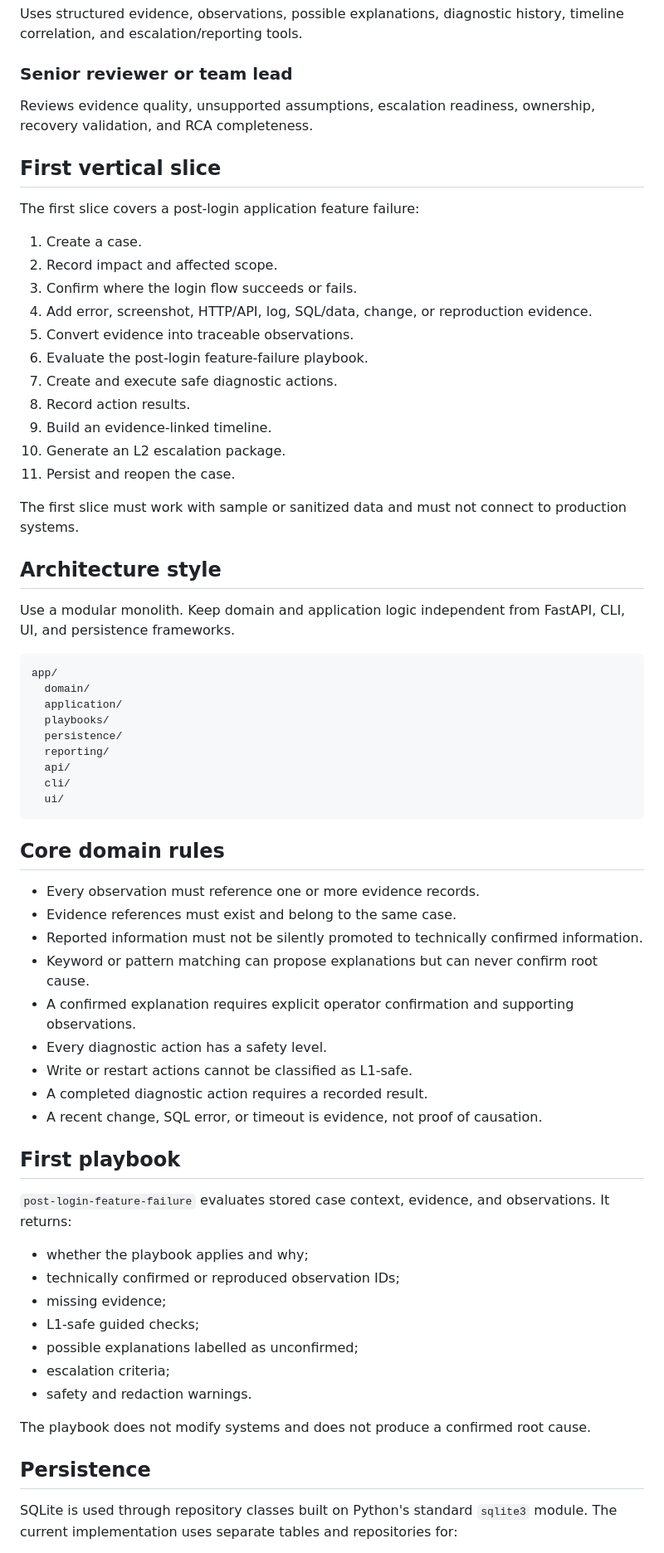
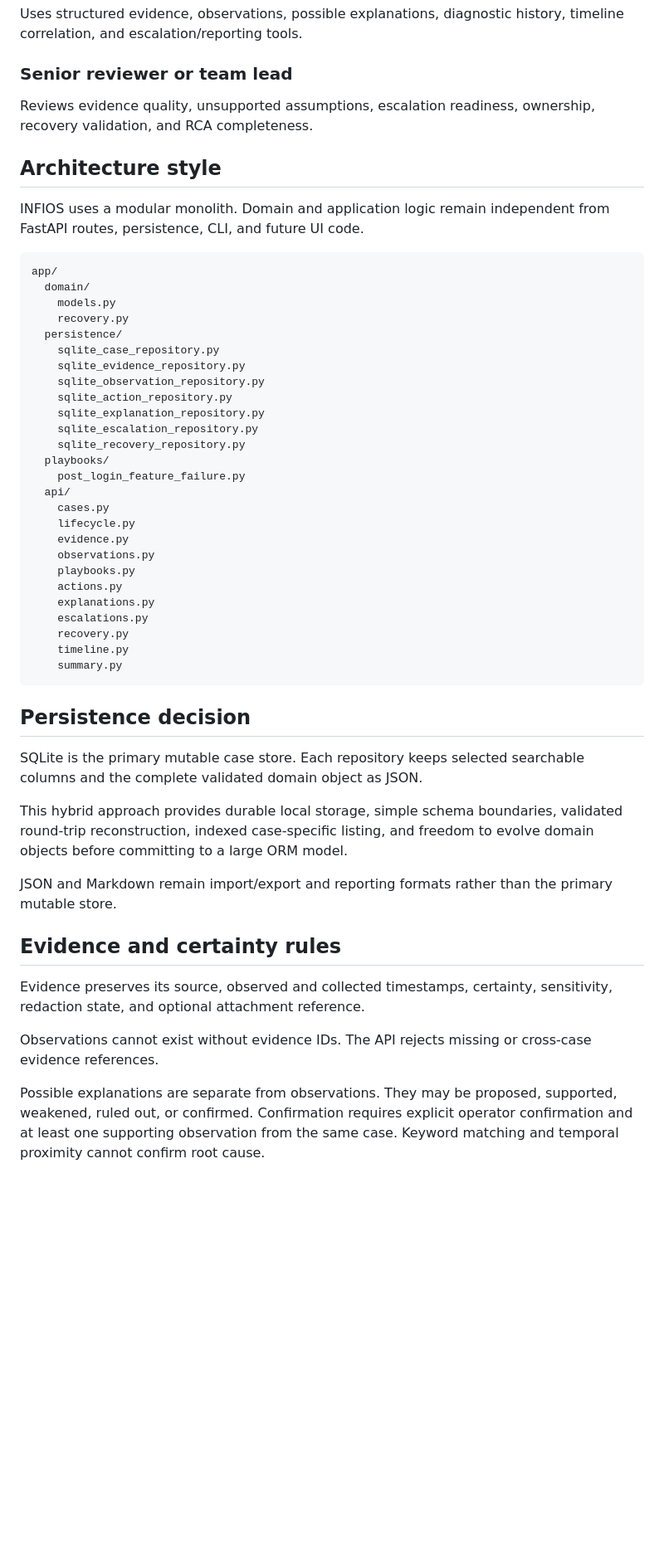
Before and after one commit to RafaelAlbaWebify/infios-app-support-workbench, a Markdown page: docs/architecture/investigation-workbench.md, the part around one of its changes. Shown at 83% size. Drawn GitHub-style; blank space fills up the shorter version.

Commit message:
Document completed persistent backend slice

````diff
--- a/docs/architecture/investigation-workbench.md
+++ b/docs/architecture/investigation-workbench.md
@@ -46,67 +42,52 @@ Uses structured evidence, observations, possible explanations, diagnostic histor
 
 Reviews evidence quality, unsupported assumptions, escalation readiness, ownership, recovery validation, and RCA completeness.
 
-## First vertical slice
-
-The first slice covers a post-login application feature failure:
-
-1. Create a case.
-2. Record impact and affected scope.
-3. Confirm where the login flow succeeds or fails.
-4. Add error, screenshot, HTTP/API, log, SQL/data, change, or reproduction evidence.
-5. Convert evidence into traceable observations.
-6. Evaluate the post-login feature-failure playbook.
-7. Create and execute safe diagnostic actions.
-8. Record action results.
-9. Build an evidence-linked timeline.
-10. Generate an L2 escalation package.
-11. Persist and reopen the case.
-
-The first slice must work with sample or sanitized data and must not connect to production systems.
-
 ## Architecture style
 
-Use a modular monolith. Keep domain and application logic independent from FastAPI, CLI, UI, and persistence frameworks.
+INFIOS uses a modular monolith. Domain and application logic remain independent from FastAPI routes, persistence, CLI, and future UI code.
 
 ```text
 app/
   domain/
-  application/
+    models.py
+    recovery.py
+  persistence/
+    sqlite_case_repository.py
+    sqlite_evidence_repository.py
+    sqlite_observation_repository.py
+    sqlite_action_repository.py
+    sqlite_explanation_repository.py
+    sqlite_escalation_repository.py
+    sqlite_recovery_repository.py
   playbooks/
-  persistence/
-  reporting/
+    post_login_feature_failure.py
   api/
-  cli/
-  ui/
+    cases.py
+    lifecycle.py
+    evidence.py
+    observations.py
+    playbooks.py
+    actions.py
+    explanations.py
+    escalations.py
+    recovery.py
+    timeline.py
+    summary.py
 ```
 
-## Core domain rules
+## Persistence decision
 
-- Every observation must reference one or more evidence records.
-- Evidence references must exist and belong to the same case.
-- Reported information must not be silently promoted to technically confirmed information.
-- Keyword or pattern matching can propose explanations but can never confirm root cause.
-- A confirmed explanation requires explicit operator confirmation and supporting observations.
-- Every diagnostic action has a safety level.
-- Write or restart actions cannot be classified as L1-safe.
-- A completed diagnostic action requires a recorded result.
-- A recent change, SQL error, or timeout is evidence, not proof of causation.
+SQLite is the primary mutable case store. Each repository keeps selected searchable columns and the complete validated domain object as JSON.
 
-## First playbook
+This hybrid approach provides durable local storage, simple schema boundaries, validated round-trip reconstruction, indexed case-specific listing, and freedom to evolve domain objects before committing to a large ORM model.
 
-`post-login-feature-failure` evaluates stored case context, evidence, and observations. It returns:
+JSON and Markdown remain import/export and reporting formats rather than the primary mutable store.
 
-- whether the playbook applies and why;
-- technically confirmed or reproduced observation IDs;
-- missing evidence;
-- L1-safe guided checks;
-- possible explanations labelled as unconfirmed;
-- escalation criteria;
-- safety and redaction warnings.
+## Evidence and certainty rules
 
-The playbook does not modify systems and does not produce a confirmed root cause.
+Evidence preserves its source, observed and collected timestamps, certainty, sensitivity, redaction state, and optional attachment reference.
 
-## Persistence
+Observations cannot exist without evidence IDs. The API rejects missing or cross-case evidence references.
 
-SQLite is used through repository classes built on Python's standard `sqlite3` module. The current implementation uses separate tables and repositories for:
+Possible explanations are separate from observations. They may be proposed, supported, weakened, ruled out, or confirmed. Confirmation requires explicit operator confirmation and at least one supporting observation from the same case. Keyword matching and temporal proximity cannot confirm root cause.
 
````
Also changed, not shown: other parts of docs/architecture/investigation-workbench.md (+54 -45 lines).
